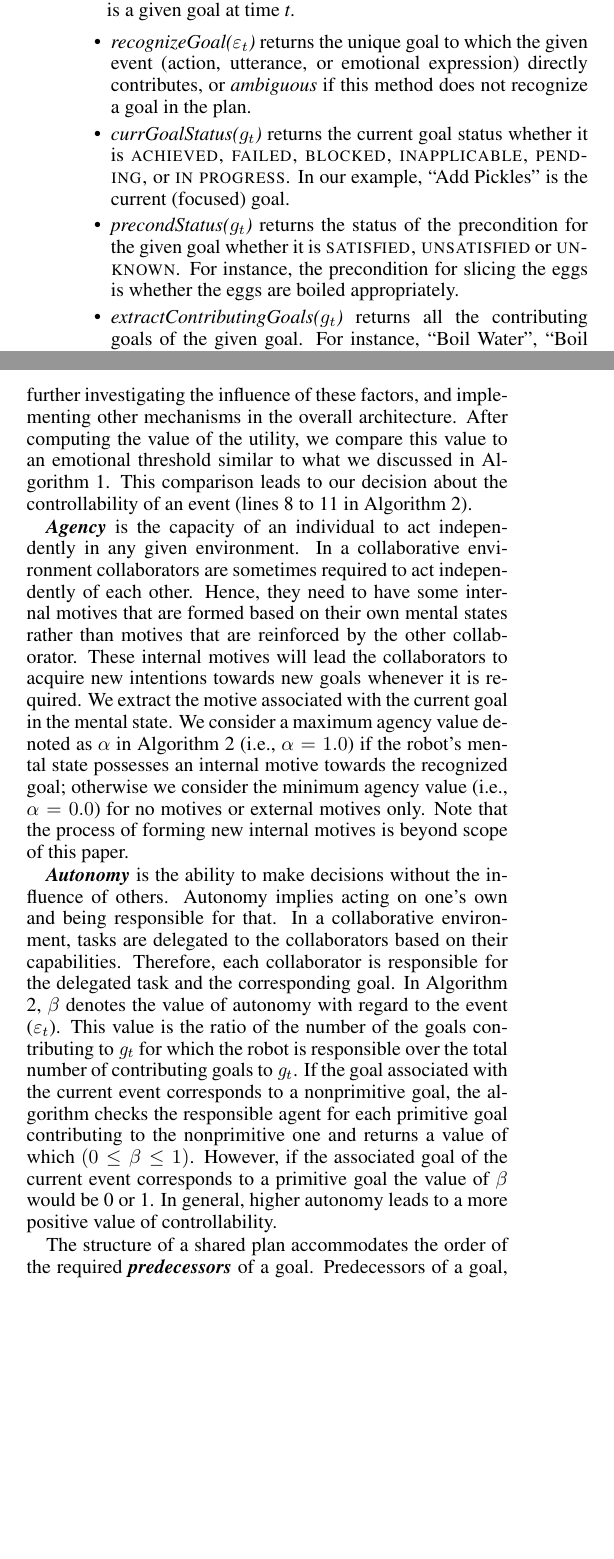
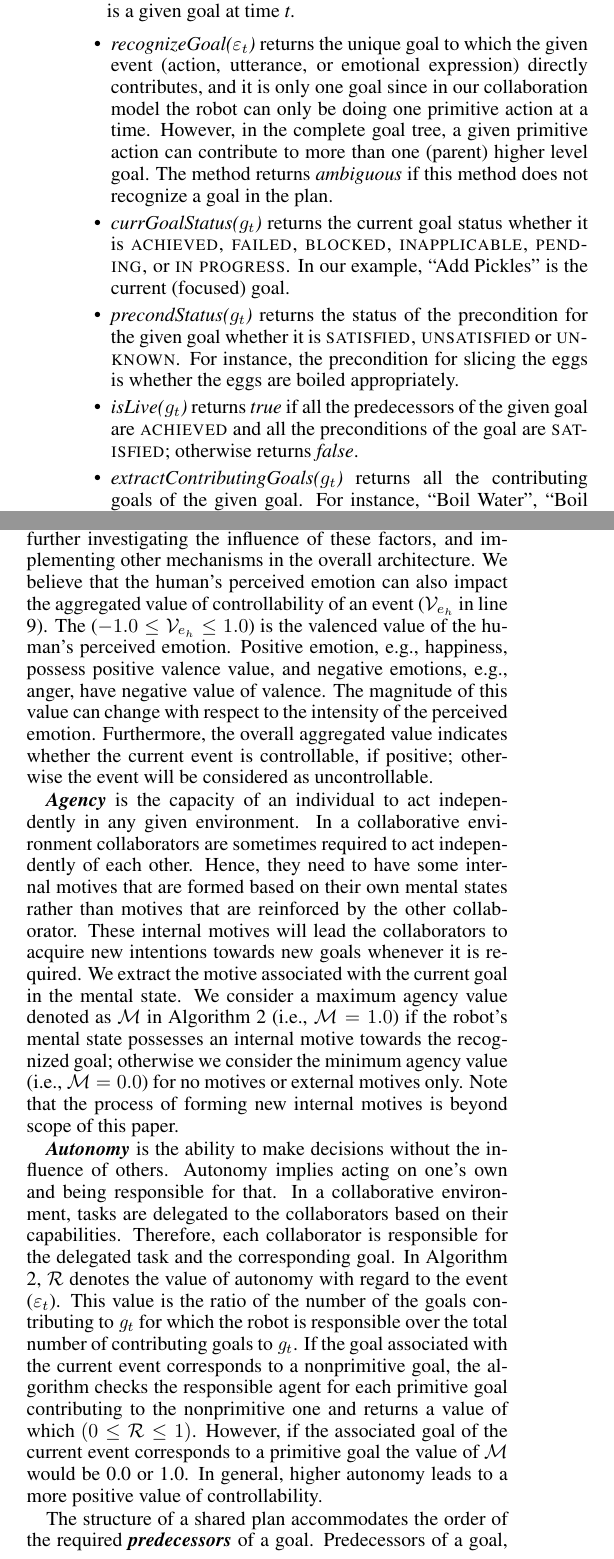
Before and after one commit to mshayganfar/IJCAI2016, a LaTeX paper (MahniShayganfar-IJCAI2016.tex): two parts of the columns of pages 3 and 5 of 8, joined at a grey line, cut so that both start at the same text, the shorter picture padded with empty space. Compiled offline with pdfLaTeX; a missing bibliography style is replaced by a similar one.

Commit message:
Made changes to controllability and relevance.

```diff
--- a/MahniShayganfar-IJCAI2016.tex
+++ b/MahniShayganfar-IJCAI2016.tex
@@ -322,8 +323,11 @@ corresponding to time \textit{t}, and $g_t$ is a given goal at time \textit{t}.
   \setlength\itemsep{0.2mm}
   \item \textit{recognizeGoal($\varepsilon_t$)} returns the unique goal to which
   the given event (action, utterance, or emotional expression) directly
-  contributes, or \textit{ambiguous} if this method does not recognize a goal in
-  the plan.
+  contributes, and it is only one goal since in our collaboration model the
+  robot can only be doing one primitive action at a time. However, in the
+  complete goal tree, a given primitive action can contribute to more than one
+  (parent) higher level goal. The method returns \textit{ambiguous} if this
+  method does not recognize a goal in the plan.
 
 %   \item \textit{topLevelGoalStatus($g_t$)} returns the status of the top level
 %   goal whether it is \textsc{achieved, failed, blocked, inapplicable, pending,}
@@ -340,9 +344,9 @@ corresponding to time \textit{t}, and $g_t$ is a given goal at time \textit{t}.
   \textsc{unknown}. For instance, the precondition for slicing the eggs is
   whether the eggs are boiled appropriately.
 
-%   \item \textit{isLive($g_t$)} returns \textit{true} if all the predecessors of
-%   the given goal are \textsc{achieved} and all the preconditions of the goal are
-%   \textsc{satisfied}; otherwise returns \textit{false}.
+  \item \textit{isLive($g_t$)} returns \textit{true} if all the predecessors of
+  the given goal are \textsc{achieved} and all the preconditions of the goal are
+  \textsc{satisfied}; otherwise returns \textit{false}.
 
 %   \item \textit{isFocusShift($g_t$)} returns \textit{true} if the given
 %   goal is not the previous focus (top of the stack); otherwise returns
@@ -817,6 +820,0 @@ the purpose of simplicity at this stage of the project. We will adjust these
-weights after further investigating the influence of these factors, and
-implementing other mechanisms in the overall architecture. After computing the
-value of the utility, we compare this value to an emotional threshold similar to
-what we discussed in Algorithm \ref{alg:relevance}. This comparison leads to our
-decision about the controllability of an event (lines 8 to 11 in Algorithm
-\ref{alg:controllability}).
@@ -823,3 +824,14 @@ decision about the controllability of an event (lines 8 to 11 in Algorithm
+simplicity at this stage of the project. We will adjust these weights after
+further investigating the influence of these factors, and implementing other
+mechanisms in the overall architecture. We believe that the human's perceived
+emotion can also impact the aggregated value of controllability of an event
+($\mathcal{V}_{e_h}$ in line 9). The ($-1.0 \leq \mathcal{V}_{e_h} \leq 1.0$) is
+the valenced value of the human's perceived emotion. Positive emotion, e.g.,
+happiness, possess positive valence value, and negative emotions, e.g.,
+anger, have negative value of valence. The magnitude of this value can change
+with respect to the intensity of the perceived emotion. Furthermore, the overall
+aggregated value indicates whether the current event is controllable, if
+positive; otherwise the event will be considered as uncontrollable.
 
 \textit{\textbf{Agency}} is the capacity of an individual to act independently
 in any given environment. In a collaborative environment collaborators are
@@ -828,29 +840,28 @@ some internal motives that are formed based on their own mental states rather
 than motives that are reinforced by the other collaborator. These internal
 motives will lead the collaborators to acquire new intentions towards new goals
 whenever it is required. We extract the motive associated with the current goal
-in the mental state. We consider a maximum agency value denoted as $\alpha$ in
-Algorithm \ref{alg:controllability} (i.e., $\alpha=1.0$) if the robot's mental
-state possesses an internal motive towards the recognized goal; otherwise we
-consider the minimum agency value (i.e., $\alpha=0.0$) for no motives or
-external motives only. Note that the process of forming new internal motives is
-beyond scope of this paper.
+in the mental state. We consider a maximum agency value denoted as $\mathcal{M}$
+in Algorithm \ref{alg:controllability} (i.e., $\mathcal{M}=1.0$) if the
+robot's mental state possesses an internal motive towards the recognized goal;
+otherwise we consider the minimum agency value (i.e., $\mathcal{M}=0.0$) for no
+motives or external motives only. Note that the process of forming new internal
+motives is beyond scope of this paper.
 
 \textit{\textbf{Autonomy}} is the ability to make decisions without the
 influence of others. Autonomy implies acting on one's own and being responsible
 for that. In a collaborative environment, tasks are delegated to the
 collaborators based on their capabilities. Therefore, each collaborator is
 responsible for the delegated task and the corresponding goal. In Algorithm
-\ref{alg:controllability}, $\beta$ denotes the value of autonomy with regard to
-the event ($\varepsilon_t$). This value is the ratio of the number of the goals
-contributing to $\mathit{g}_{t}$ for which the robot is responsible over the
-total number of contributing goals to $\mathit{g}_{t}$. If the goal associated
-with the current event corresponds to a nonprimitive goal, the algorithm checks
-the responsible agent for each primitive goal contributing to the nonprimitive
-one and returns a value of which $(0 \leq \beta \leq 1)$. However, if the
-associated goal of the current event corresponds to a primitive goal the value
-of $\beta$ would be 0 or 1. In general, higher autonomy leads to a more positive
-value of controllability.
+\ref{alg:controllability}, $\mathcal{R}$ denotes the value of autonomy with
+regard to the event ($\varepsilon_t$). This value is the ratio of the number of
+the goals contributing to $\mathit{g}_{t}$ for which the robot is responsible
+over the total number of contributing goals to $\mathit{g}_{t}$. If the goal
+associated with the current event corresponds to a nonprimitive goal, the
+algorithm checks the responsible agent for each primitive goal contributing to
+the nonprimitive one and returns a value of which $(0 \leq \mathcal{R} \leq 1)$.
+However, if the associated goal of the current event corresponds to a primitive
+goal the value of $\mathcal{M}$ would be 0.0 or 1.0. In general, higher autonomy
+leads to a more positive value of controllability.
 
 The structure of a shared plan accommodates the order of the required
-\textit{\textbf{predecessors}} of a goal. Predecessors of a goal, $g$, are other
-goals that the collaborators should achieve before trying to achieve goal $g$.
+\textit{\textbf{predecessors}} of a goal. Predecessors of a goal, $g_t$, are
```
Also changed, not shown: mshayganfar.bib (+1 -1 lines), MahniShayganfar-IJCAI2016.pdf, tmp/MahniShayganfar-IJCAI2016.bbl, MahniShayganfar-IJCAI2016.tex (108 more changed lines), 3 other files.
